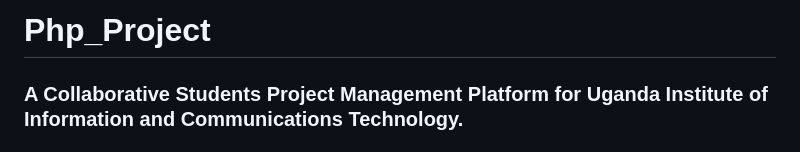
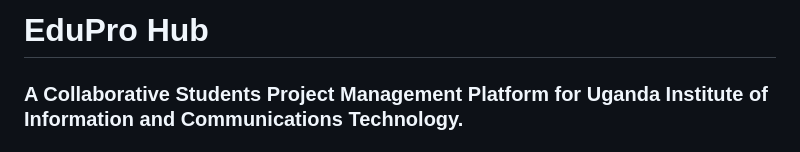
Before and after one commit to frankaaber4-cloud/Php_Project, a Markdown page: README.md, the part around the change. Rendered like a GitHub page.

Commit message:
Rename project from Php_Project to EduPro Hub

```diff
--- a/README.md
+++ b/README.md
@@ -1,4 +1,4 @@
-# Php_Project
+# EduPro Hub
 ### A Collaborative Students  Project Management Platform for Uganda Institute of Information and Communications Technology.
 
 ## Project Overview
```
